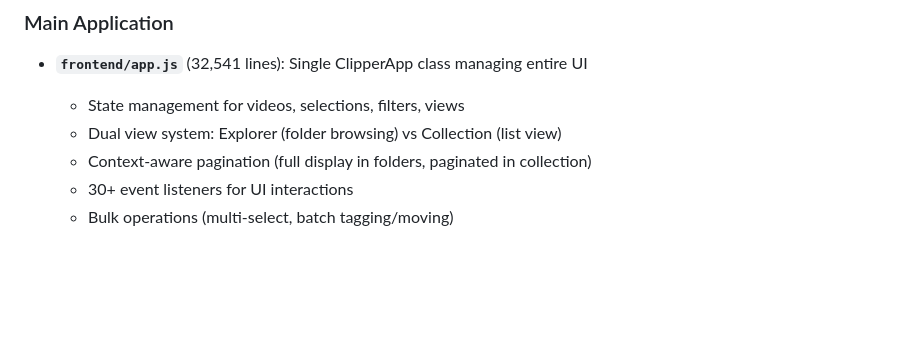
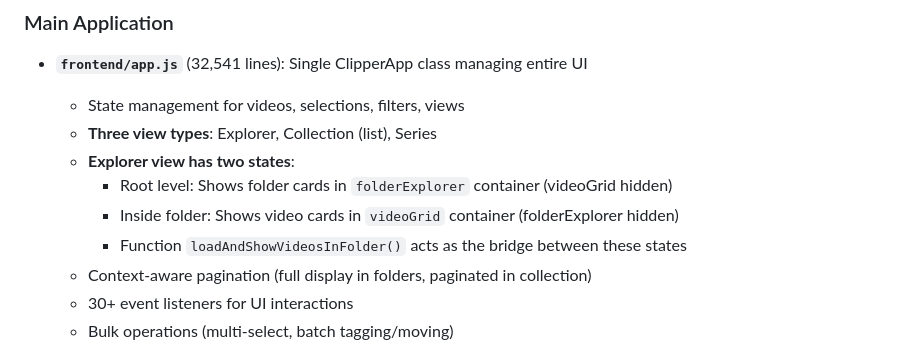
Before and after one commit to mightytester/POCVibe, a Markdown page: CLAUDE.md, the part around one of its changes. GitHub-like rendering; blank space fills up the shorter version.

```diff
--- a/CLAUDE.md
+++ b/CLAUDE.md
@@ -264,7 +264,11 @@ backend/
 
 - **`frontend/app.js`** (32,541 lines): Single ClipperApp class managing entire UI
   - State management for videos, selections, filters, views
-  - Dual view system: Explorer (folder browsing) vs Collection (list view)
+  - **Three view types**: Explorer, Collection (list), Series
+  - **Explorer view has two states**:
+    - Root level: Shows folder cards in `folderExplorer` container (videoGrid hidden)
+    - Inside folder: Shows video cards in `videoGrid` container (folderExplorer hidden)
+    - Function `loadAndShowVideosInFolder()` acts as the bridge between these states
   - Context-aware pagination (full display in folders, paginated in collection)
   - 30+ event listeners for UI interactions
   - Bulk operations (multi-select, batch tagging/moving)
```
Also changed, not shown: other parts of CLAUDE.md (+82 -0 lines).
